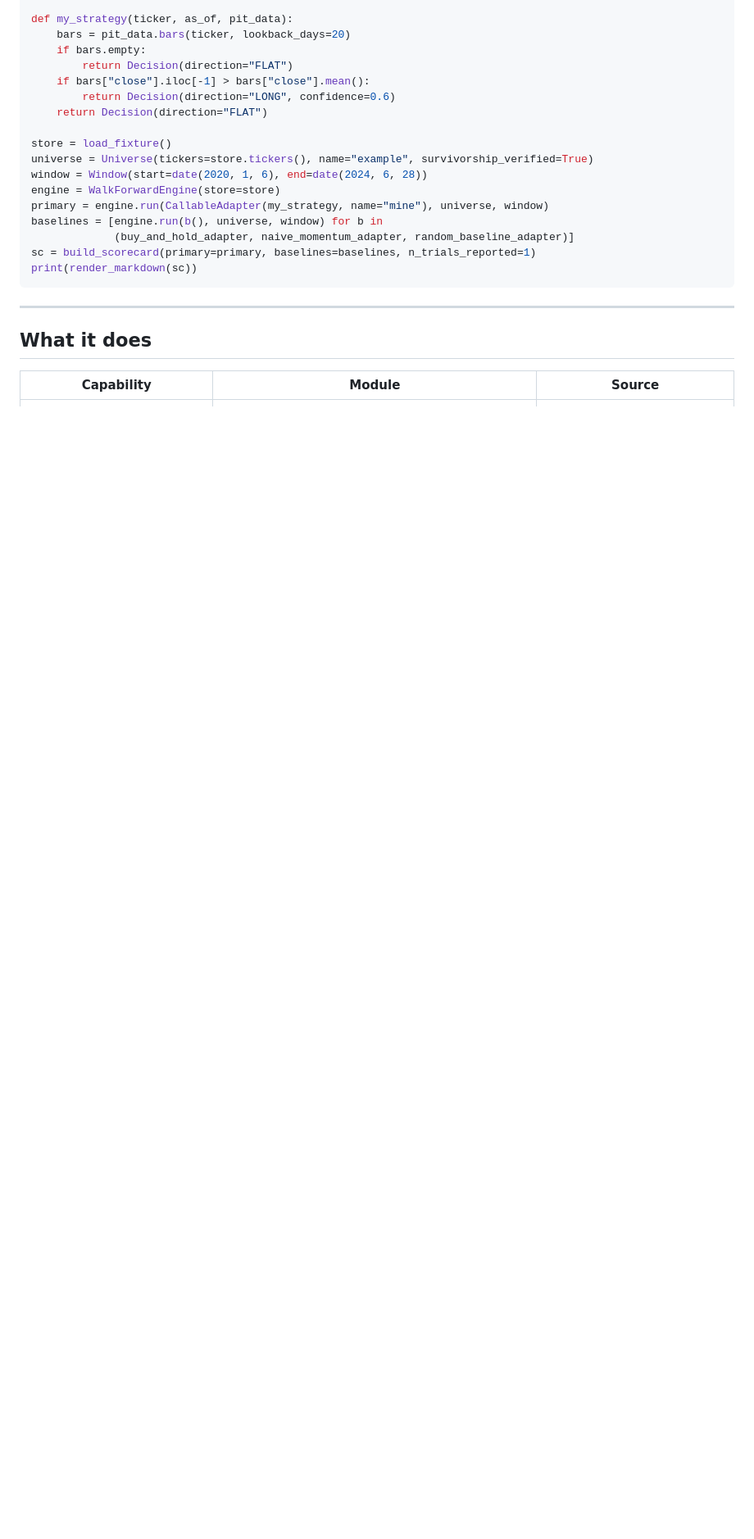
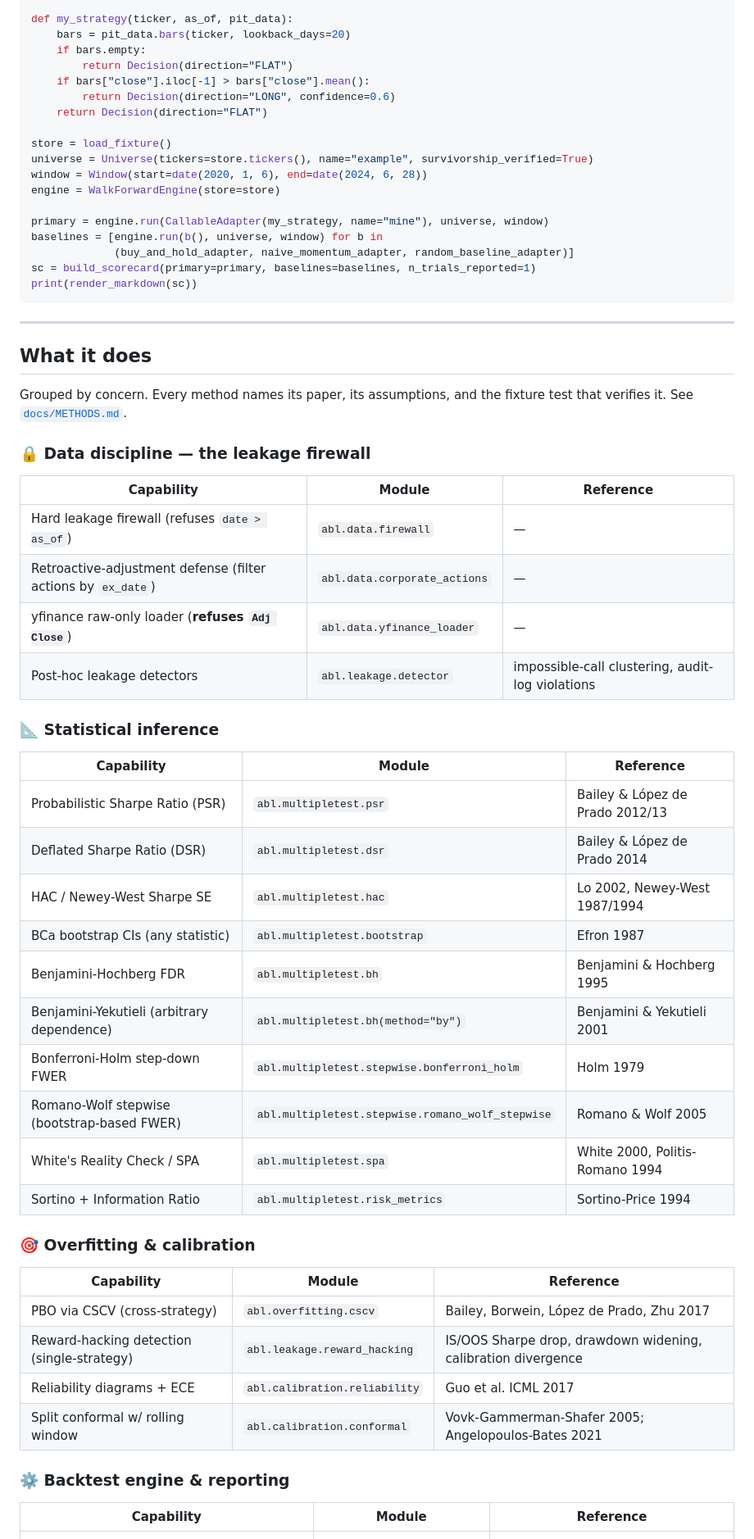
Before and after one commit to bettyguo/agent-backtest-lab, a Markdown page: README.md, the part around one of its changes. Shown at 82% size. Drawn GitHub-style; blank space fills up the shorter version.

```diff
--- a/README.md
+++ b/README.md
@@ -57,6 +80,7 @@ store = load_fixture()
 universe = Universe(tickers=store.tickers(), name="example", survivorship_verified=True)
 window = Window(start=date(2020, 1, 6), end=date(2024, 6, 28))
 engine = WalkForwardEngine(store=store)
+
 primary = engine.run(CallableAdapter(my_strategy, name="mine"), universe, window)
 baselines = [engine.run(b(), universe, window) for b in
              (buy_and_hold_adapter, naive_momentum_adapter, random_baseline_adapter)]
@@ -68,6 +92,43 @@ print(render_markdown(sc))
 
 ## What it does
 
-| Capability | Module | Source |
+Grouped by concern. Every method names its paper, its assumptions, and the fixture test that verifies it. See [`docs/METHODS.md`](docs/METHODS.md).
+
+### 🔒 Data discipline — the leakage firewall
+
+| Capability | Module | Reference |
+|---|---|---|
+| Hard leakage firewall (refuses `date > as_of`) | `abl.data.firewall` | — |
+| Retroactive-adjustment defense (filter actions by `ex_date`) | `abl.data.corporate_actions` | — |
+| yfinance raw-only loader (**refuses `Adj Close`**) | `abl.data.yfinance_loader` | — |
+| Post-hoc leakage detectors | `abl.leakage.detector` | impossible-call clustering, audit-log violations |
+
+### 📐 Statistical inference
+
+| Capability | Module | Reference |
+|---|---|---|
+| Probabilistic Sharpe Ratio (PSR) | `abl.multipletest.psr` | Bailey & López de Prado 2012/13 |
+| Deflated Sharpe Ratio (DSR) | `abl.multipletest.dsr` | Bailey & López de Prado 2014 |
+| HAC / Newey-West Sharpe SE | `abl.multipletest.hac` | Lo 2002, Newey-West 1987/1994 |
+| BCa bootstrap CIs (any statistic) | `abl.multipletest.bootstrap` | Efron 1987 |
+| Benjamini-Hochberg FDR | `abl.multipletest.bh` | Benjamini & Hochberg 1995 |
+| Benjamini-Yekutieli (arbitrary dependence) | `abl.multipletest.bh(method="by")` | Benjamini & Yekutieli 2001 |
+| Bonferroni-Holm step-down FWER | `abl.multipletest.stepwise.bonferroni_holm` | Holm 1979 |
+| Romano-Wolf stepwise (bootstrap-based FWER) | `abl.multipletest.stepwise.romano_wolf_stepwise` | Romano & Wolf 2005 |
+| White's Reality Check / SPA | `abl.multipletest.spa` | White 2000, Politis-Romano 1994 |
+| Sortino + Information Ratio | `abl.multipletest.risk_metrics` | Sortino-Price 1994 |
+
+### 🎯 Overfitting & calibration
+
+| Capability | Module | Reference |
+|---|---|---|
+| PBO via CSCV (cross-strategy) | `abl.overfitting.cscv` | Bailey, Borwein, López de Prado, Zhu 2017 |
+| Reward-hacking detection (single-strategy) | `abl.leakage.reward_hacking` | IS/OOS Sharpe drop, drawdown widening, calibration divergence |
+| Reliability diagrams + ECE | `abl.calibration.reliability` | Guo et al. ICML 2017 |
+| Split conformal w/ rolling window | `abl.calibration.conformal` | Vovk-Gammerman-Shafer 2005; Angelopoulos-Bates 2021 |
+
+### ⚙️ Backtest engine & reporting
+
+| Capability | Module | Reference |
 |---|---|---|
 | Walk-forward + purged-CV with embargo | `abl.backtest.cv` | López de Prado 2018, Ch. 7 |
```
Also changed, not shown: other parts of README.md (+80 -53 lines).
